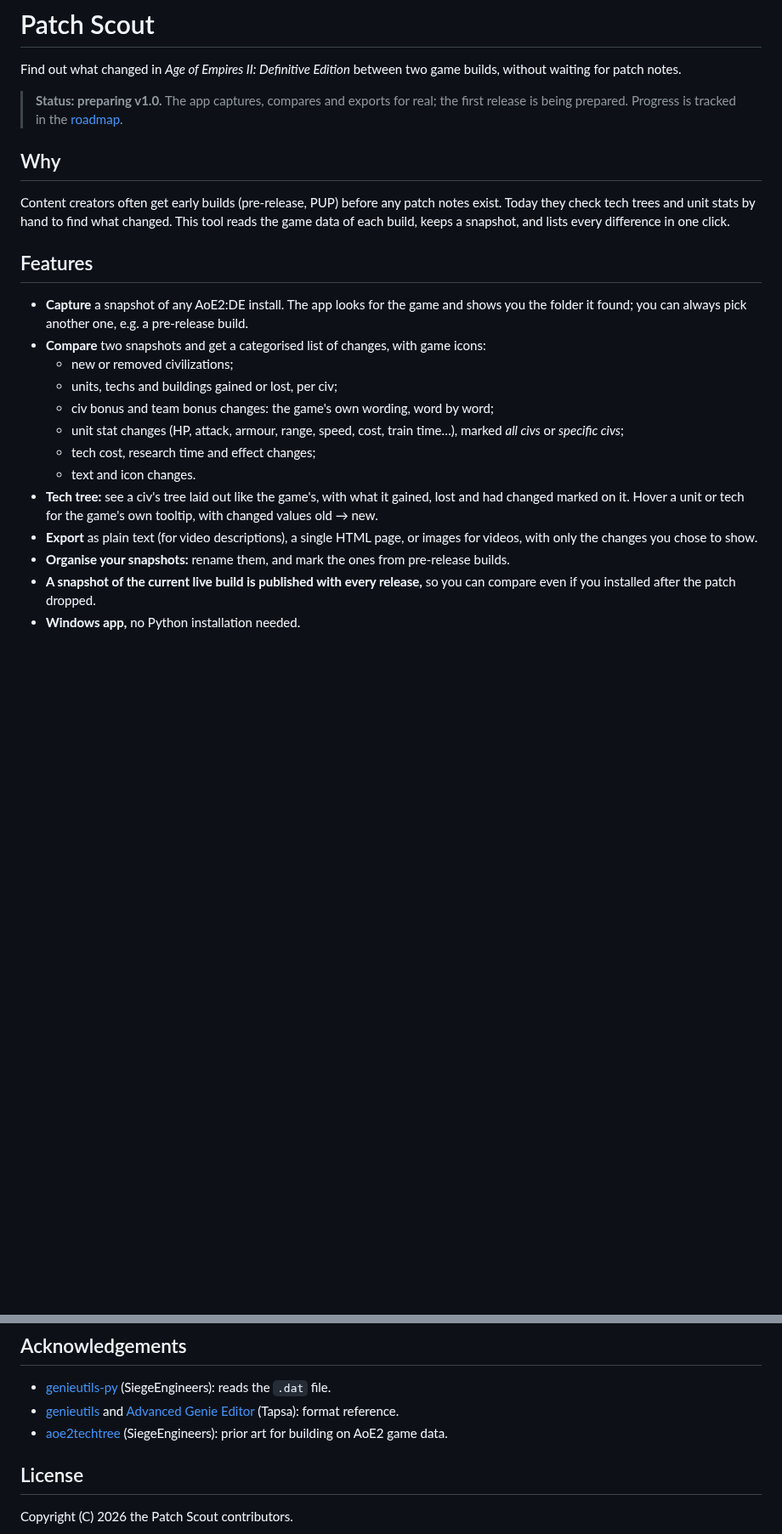
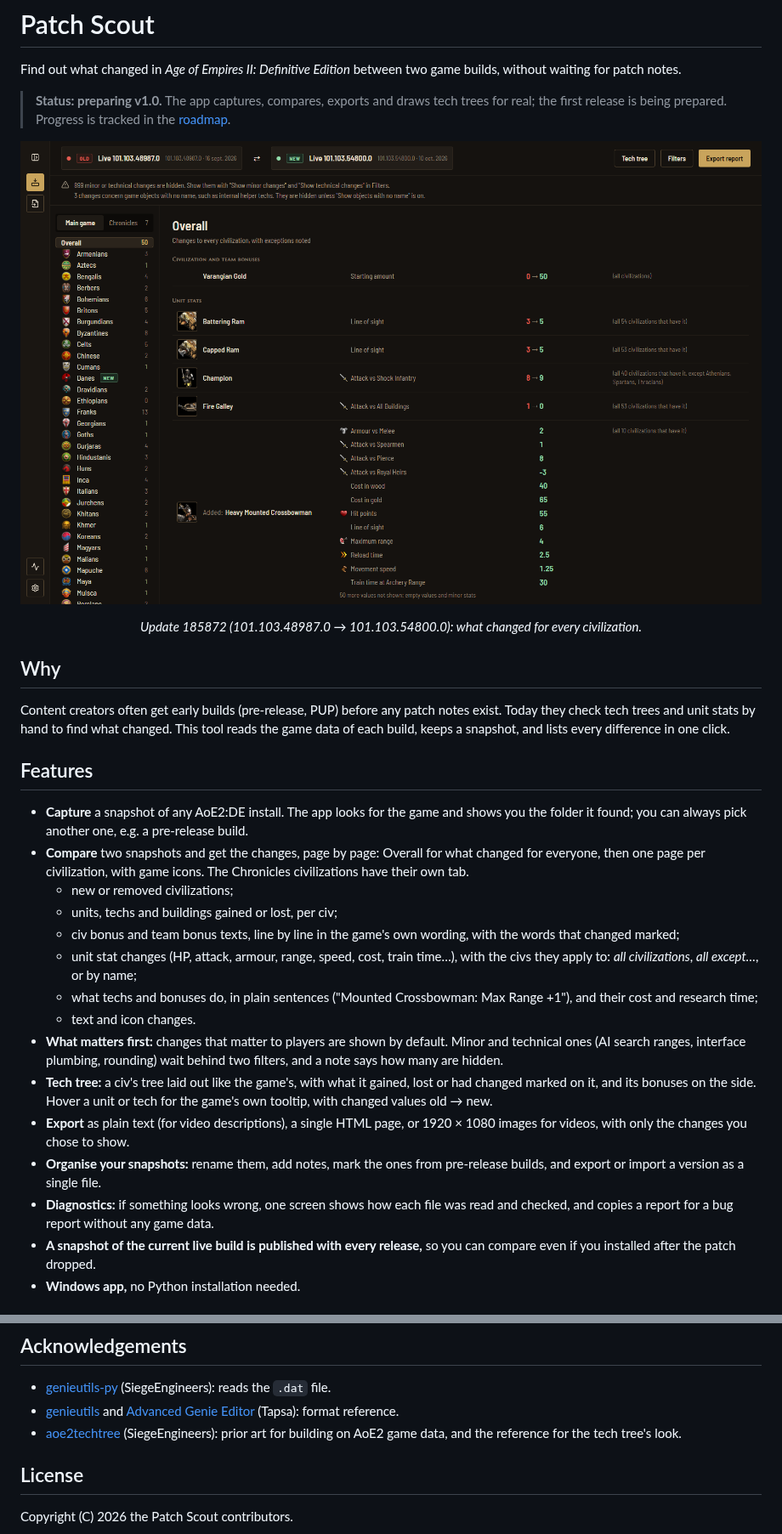
Before and after one commit to MiniWolskys/aoe2-patch-scout, a Markdown page: README.md, 2 parts joined by grey strips. Shown at 85% size. Drawn GitHub-style; pictures changed too: docs/images/comparison-overall.png (added); blank space fills up the shorter version.

```diff
--- a/README.md
+++ b/README.md
@@ -2,7 +2,11 @@
 
 Find out what changed in *Age of Empires II: Definitive Edition* between two game builds, without waiting for patch notes.
 
-> **Status: preparing v1.0.** The app captures, compares and exports for real; the first release is being prepared. Progress is tracked in the [roadmap](docs/roadmap.md).
+> **Status: preparing v1.0.** The app captures, compares, exports and draws tech trees for real; the first release is being prepared. Progress is tracked in the [roadmap](docs/roadmap.md).
+
+![The changes of a patch for every civilization: a few lines, with the civs each one applies to](docs/images/comparison-overall.png)
+
+<p align="center"><em>Update 185872 (101.103.48987.0 → 101.103.54800.0): what changed for every civilization.</em></p>
 
 ## Why
 
@@ -11,15 +15,17 @@ Content creators often get early builds (pre-release, PUP) before any patch note
 ## Features
 
 - **Capture** a snapshot of any AoE2:DE install. The app looks for the game and shows you the folder it found; you can always pick another one, e.g. a pre-release build.
-- **Compare** two snapshots and get a categorised list of changes, with game icons:
+- **Compare** two snapshots and get the changes, page by page: Overall for what changed for everyone, then one page per civilization, with game icons. The Chronicles civilizations have their own tab.
   - new or removed civilizations;
   - units, techs and buildings gained or lost, per civ;
-  - civ bonus and team bonus changes: the game's own wording, word by word;
-  - unit stat changes (HP, attack, armour, range, speed, cost, train time…), marked *all civs* or *specific civs*;
-  - tech cost, research time and effect changes;
+  - civ bonus and team bonus texts, line by line in the game's own wording, with the words that changed marked;
+  - unit stat changes (HP, attack, armour, range, speed, cost, train time…), with the civs they apply to: *all civilizations*, *all except…*, or by name;
+  - what techs and bonuses do, in plain sentences ("Mounted Crossbowman: Max Range +1"), and their cost and research time;
   - text and icon changes.
-- **Tech tree:** see a civ's tree laid out like the game's, with what it gained, lost and had changed marked on it. Hover a unit or tech for the game's own tooltip, with changed values old → new.
-- **Export** as plain text (for video descriptions), a single HTML page, or images for videos, with only the changes you chose to show.
-- **Organise your snapshots:** rename them, and mark the ones from pre-release builds.
+- **What matters first:** changes that matter to players are shown by default. Minor and technical ones (AI search ranges, interface plumbing, rounding) wait behind two filters, and a note says how many are hidden.
+- **Tech tree:** a civ's tree laid out like the game's, with what it gained, lost or had changed marked on it, and its bonuses on the side. Hover a unit or tech for the game's own tooltip, with changed values old → new.
+- **Export** as plain text (for video descriptions), a single HTML page, or 1920 × 1080 images for videos, with only the changes you chose to show.
+- **Organise your snapshots:** rename them, add notes, mark the ones from pre-release builds, and export or import a version as a single file.
+- **Diagnostics:** if something looks wrong, one screen shows how each file was read and checked, and copies a report for a bug report without any game data.
 - **A snapshot of the current live build is published with every release,** so you can compare even if you installed after the patch dropped.
 - **Windows app,** no Python installation needed.
@@ -83,7 +102,7 @@ Contributions are welcome. See [CONTRIBUTING.md](CONTRIBUTING.md), and read the
 
 - [genieutils-py](https://github.com/SiegeEngineers/genieutils-py) (SiegeEngineers): reads the `.dat` file.
 - [genieutils](https://github.com/Tapsa/genieutils) and [Advanced Genie Editor](https://github.com/Tapsa/AGE) (Tapsa): format reference.
-- [aoe2techtree](https://github.com/SiegeEngineers/aoe2techtree) (SiegeEngineers): prior art for building on AoE2 game data.
+- [aoe2techtree](https://github.com/SiegeEngineers/aoe2techtree) (SiegeEngineers): prior art for building on AoE2 game data, and the reference for the tech tree's look.
 
 ## License
 
```
Also changed, not shown: other parts of README.md (+13 -0 lines), docs/decisions.md (+6 -0 lines), docs/legal.md (+2 -1 lines), docs/images/comparison-civ.png (added), docs/images/tech-tree.png (added), 1 other file.
